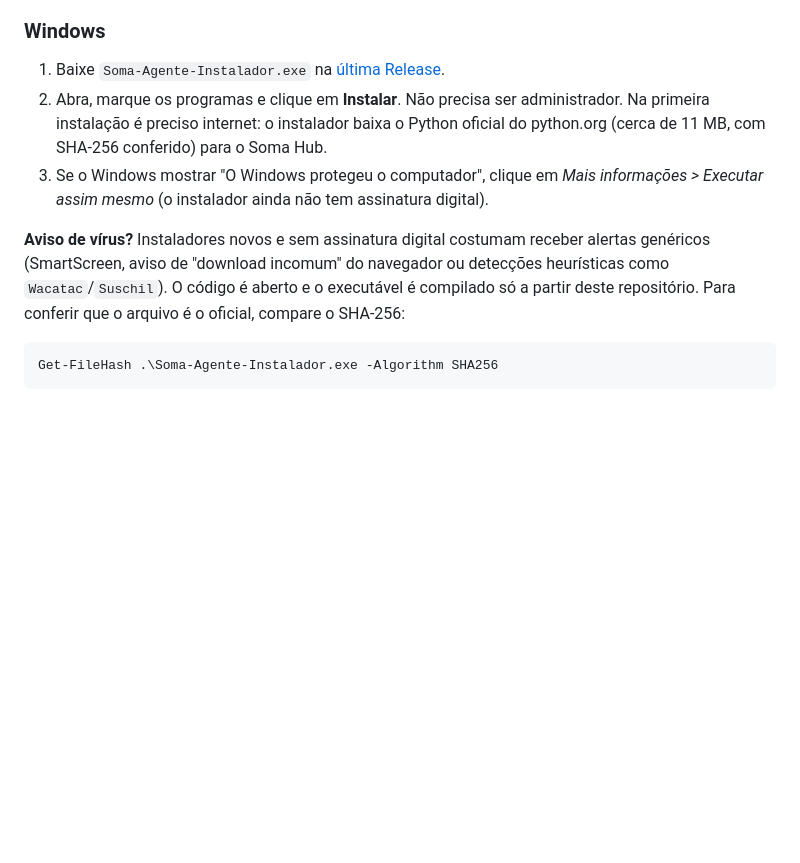
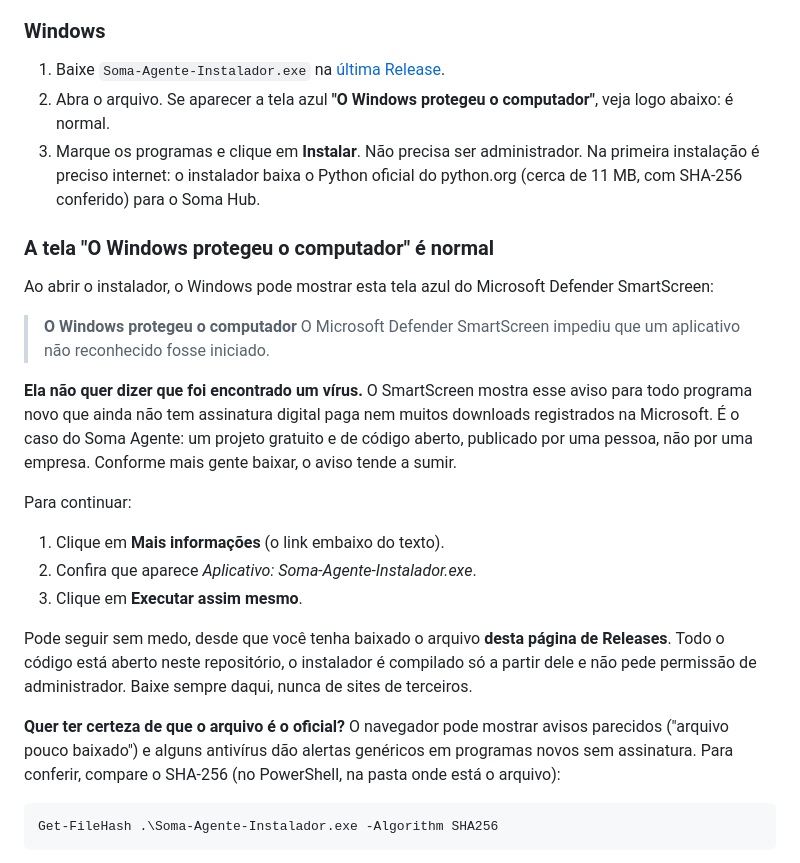
Before and after one commit to alanomoxo/soma-agente, a Markdown page: README.md, the part around the change. Rendered like a GitHub page; blank space fills up the shorter version.

Commit message:
Explain that the SmartScreen warning is expected
Co-Authored-By: Claude Opus 5.5 <noreply@anthropic.com>

````diff
--- a/README.md
+++ b/README.md
@@ -20,10 +20,27 @@ O projeto é livre e feito para ajudar a comunidade de motion design, 3D e desig
 
 ### Windows
 1. Baixe `Soma-Agente-Instalador.exe` na [última Release](../../releases/latest).
-2. Abra, marque os programas e clique em **Instalar**. Não precisa ser administrador. Na primeira instalação é preciso internet: o instalador baixa o Python oficial do python.org (cerca de 11 MB, com SHA-256 conferido) para o Soma Hub.
-3. Se o Windows mostrar "O Windows protegeu o computador", clique em *Mais informações > Executar assim mesmo* (o instalador ainda não tem assinatura digital).
+2. Abra o arquivo. Se aparecer a tela azul **"O Windows protegeu o computador"**, veja logo abaixo: é normal.
+3. Marque os programas e clique em **Instalar**. Não precisa ser administrador. Na primeira instalação é preciso internet: o instalador baixa o Python oficial do python.org (cerca de 11 MB, com SHA-256 conferido) para o Soma Hub.
 
-**Aviso de vírus?** Instaladores novos e sem assinatura digital costumam receber alertas genéricos (SmartScreen, aviso de "download incomum" do navegador ou detecções heurísticas como `Wacatac`/`Suschil`). O código é aberto e o executável é compilado só a partir deste repositório. Para conferir que o arquivo é o oficial, compare o SHA-256:
+### A tela "O Windows protegeu o computador" é normal
+
+Ao abrir o instalador, o Windows pode mostrar esta tela azul do Microsoft Defender SmartScreen:
+
+> **O Windows protegeu o computador**
+> O Microsoft Defender SmartScreen impediu que um aplicativo não reconhecido fosse iniciado.
+
+**Ela não quer dizer que foi encontrado um vírus.** O SmartScreen mostra esse aviso para todo programa novo que ainda não tem assinatura digital paga nem muitos downloads registrados na Microsoft. É o caso do Soma Agente: um projeto gratuito e de código aberto, publicado por uma pessoa, não por uma empresa. Conforme mais gente baixar, o aviso tende a sumir.
+
+Para continuar:
+
+1. Clique em **Mais informações** (o link embaixo do texto).
+2. Confira que aparece *Aplicativo: Soma-Agente-Instalador.exe*.
+3. Clique em **Executar assim mesmo**.
+
+Pode seguir sem medo, desde que você tenha baixado o arquivo **desta página de Releases**. Todo o código está aberto neste repositório, o instalador é compilado só a partir dele e não pede permissão de administrador. Baixe sempre daqui, nunca de sites de terceiros.
+
+**Quer ter certeza de que o arquivo é o oficial?** O navegador pode mostrar avisos parecidos ("arquivo pouco baixado") e alguns antivírus dão alertas genéricos em programas novos sem assinatura. Para conferir, compare o SHA-256 (no PowerShell, na pasta onde está o arquivo):
 
 ```powershell
 Get-FileHash .\Soma-Agente-Instalador.exe -Algorithm SHA256
````
